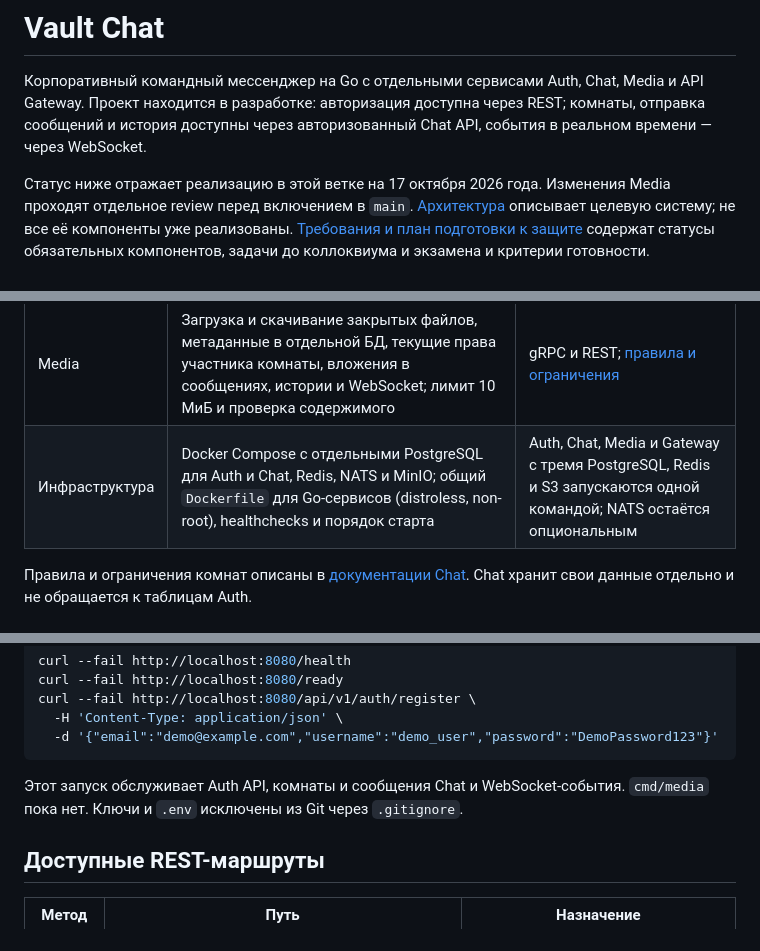
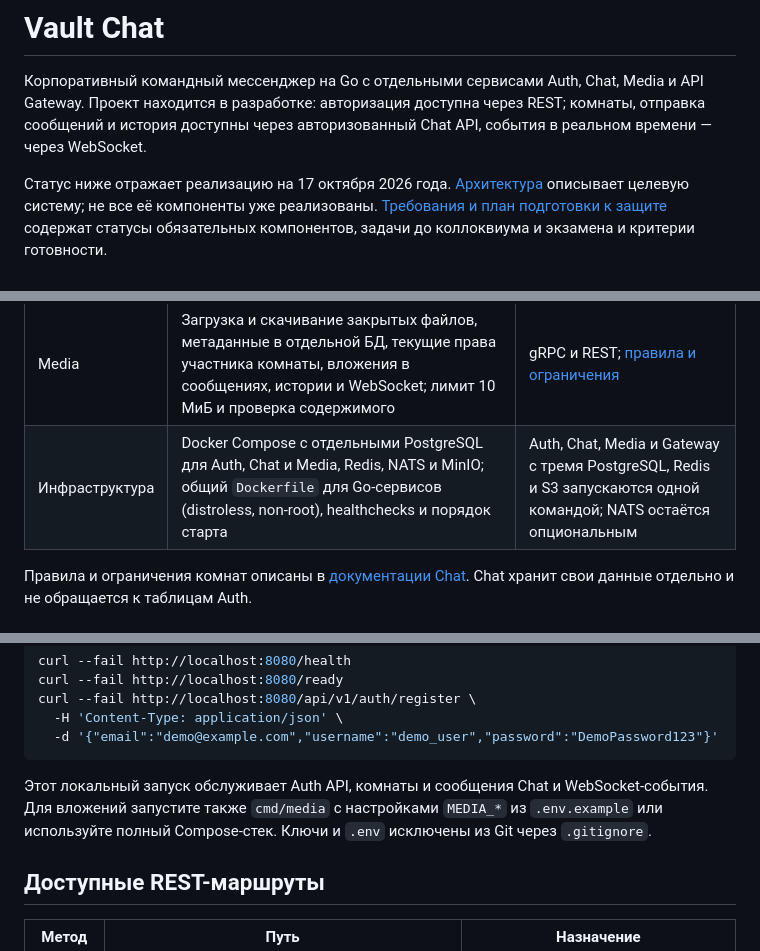
Before and after one commit to AlexandrKhromov2005/vault-chat, a Markdown page: README.md, 3 parts joined by grey strips. Rendered like a GitHub page.

Commit message:
docs: reflect reviewed Media MVP in project requirements

````diff
--- a/README.md
+++ b/README.md
@@ -5,8 +5,7 @@ Media и API Gateway. Проект находится в разработке:
 REST; комнаты, отправка сообщений и история доступны через авторизованный Chat API,
 события в реальном времени — через WebSocket.
 
-Статус ниже отражает реализацию в этой ветке на 17 октября 2026 года.
-Изменения Media проходят отдельное review перед включением в `main`.
+Статус ниже отражает реализацию на 17 октября 2026 года.
 [Архитектура](ARCHITECTURE.md) описывает целевую систему; не все её компоненты
 уже реализованы.
 [Требования и план подготовки к защите](docs/requirements.md) содержат статусы
@@ -27,7 +26,7 @@ REST; комнаты, отправка сообщений и история до
 | Наблюдаемость | JSON-логи через `slog`, request ID через HTTP → gRPC, `/health` и `/ready` у Gateway | Реализовано для Auth/Chat/Gateway |
 | Проверки | Unit-, PostgreSQL integration- и race-тесты, 31 цель фаззинга, проверка `govulncheck`, конфигурации golangci-lint, buf и mockery | Локальные проверки |
 | Media | Загрузка и скачивание закрытых файлов, метаданные в отдельной БД, текущие права участника комнаты, вложения в сообщениях, истории и WebSocket; лимит 10 МиБ и проверка содержимого | gRPC и REST; [правила и ограничения](docs/media/files.md) |
-| Инфраструктура | Docker Compose с отдельными PostgreSQL для Auth и Chat, Redis, NATS и MinIO; общий `Dockerfile` для Go-сервисов (distroless, non-root), healthchecks и порядок старта | Auth, Chat, Media и Gateway с тремя PostgreSQL, Redis и S3 запускаются одной командой; NATS остаётся опциональным |
+| Инфраструктура | Docker Compose с отдельными PostgreSQL для Auth, Chat и Media, Redis, NATS и MinIO; общий `Dockerfile` для Go-сервисов (distroless, non-root), healthchecks и порядок старта | Auth, Chat, Media и Gateway с тремя PostgreSQL, Redis и S3 запускаются одной командой; NATS остаётся опциональным |
 
 Правила и ограничения комнат описаны в [документации Chat](docs/chat/rooms.md).
 Chat хранит свои данные отдельно и не обращается к таблицам Auth.
@@ -282,7 +281,7 @@ curl --fail http://localhost:8080/api/v1/auth/register \
   -d '{"email":"demo@example.com","username":"demo_user","password":"DemoPassword123"}'
 ```
 
-Этот запуск обслуживает Auth API, комнаты и сообщения Chat и WebSocket-события. `cmd/media` пока нет. Ключи и `.env` исключены из Git через `.gitignore`.
+Этот локальный запуск обслуживает Auth API, комнаты и сообщения Chat и WebSocket-события. Для вложений запустите также `cmd/media` с настройками `MEDIA_*` из `.env.example` или используйте полный Compose-стек. Ключи и `.env` исключены из Git через `.gitignore`.
 
 ## Доступные REST-маршруты
 
````
Also changed, not shown: ARCHITECTURE.md (+1 -1 lines), docs/requirements.md (+9 -8 lines).
